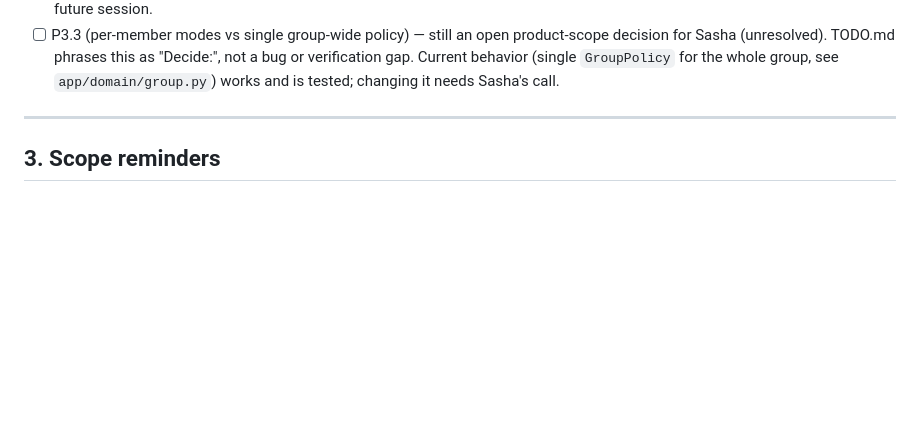
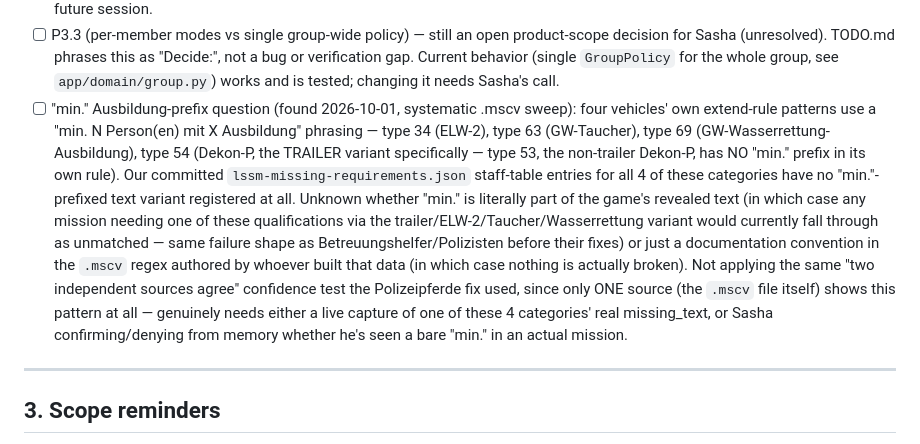
Before and after one commit to hochhause/projekt-blaulicht, a Markdown page: WORKFLOW.md, the part around the change. Drawn GitHub-style; blank space fills up the shorter version.

Commit message:
Log open 'min.' Ausbildung-prefix question from the .mscv sweep to WORKFLOW.md

```diff
--- a/WORKFLOW.md
+++ b/WORKFLOW.md
@@ -106,6 +106,7 @@ inline once Sasha answers.
 - [x] P2 (patient + parasite conflict) — RESOLVED 2026-08-31 (Sasha): "if both are active, patients are removed AND one vehicle is sent to stay for claiming the cash" — parasite on a patient-governed mission never computes a patient-only "useful" pick, always claims participation with a plain spare instead. See `app/domain/dispatch.py::_priority_pass` and TODO.md's P2 entry.
 - [x] P2 (UI regroup) — UNBLOCKED (the patient+parasite decision above resolved the "which combos are incompatible" question this was waiting on) but the full redesign itself is NOT YET BUILT this session — see TODO.md's P2 entry. Marking this specific WORKFLOW blocker resolved since there's nothing further to ask Sasha; the remaining work is a normal (large) build task for a future session.
 - [ ] P3.3 (per-member modes vs single group-wide policy) — still an open product-scope decision for Sasha (unresolved). TODO.md phrases this as "Decide:", not a bug or verification gap. Current behavior (single `GroupPolicy` for the whole group, see `app/domain/group.py`) works and is tested; changing it needs Sasha's call.
+- [ ] "min." Ausbildung-prefix question (found 2026-10-01, systematic .mscv sweep): four vehicles' own extend-rule patterns use a "min. N Person(en) mit X Ausbildung" phrasing — type 34 (ELW-2), type 63 (GW-Taucher), type 69 (GW-Wasserrettung-Ausbildung), type 54 (Dekon-P, the TRAILER variant specifically — type 53, the non-trailer Dekon-P, has NO "min." prefix in its own rule). Our committed `lssm-missing-requirements.json` staff-table entries for all 4 of these categories have no "min."-prefixed text variant registered at all. Unknown whether "min." is literally part of the game's revealed text (in which case any mission needing one of these qualifications via the trailer/ELW-2/Taucher/Wasserrettung variant would currently fall through as unmatched — same failure shape as Betreuungshelfer/Polizisten before their fixes) or just a documentation convention in the `.mscv` regex authored by whoever built that data (in which case nothing is actually broken). Not applying the same "two independent sources agree" confidence test the Polizeipferde fix used, since only ONE source (the `.mscv` file itself) shows this pattern at all — genuinely needs either a live capture of one of these 4 categories' real missing_text, or Sasha confirming/denying from memory whether he's seen a bare "min." in an actual mission.
 
 ---
 
```
